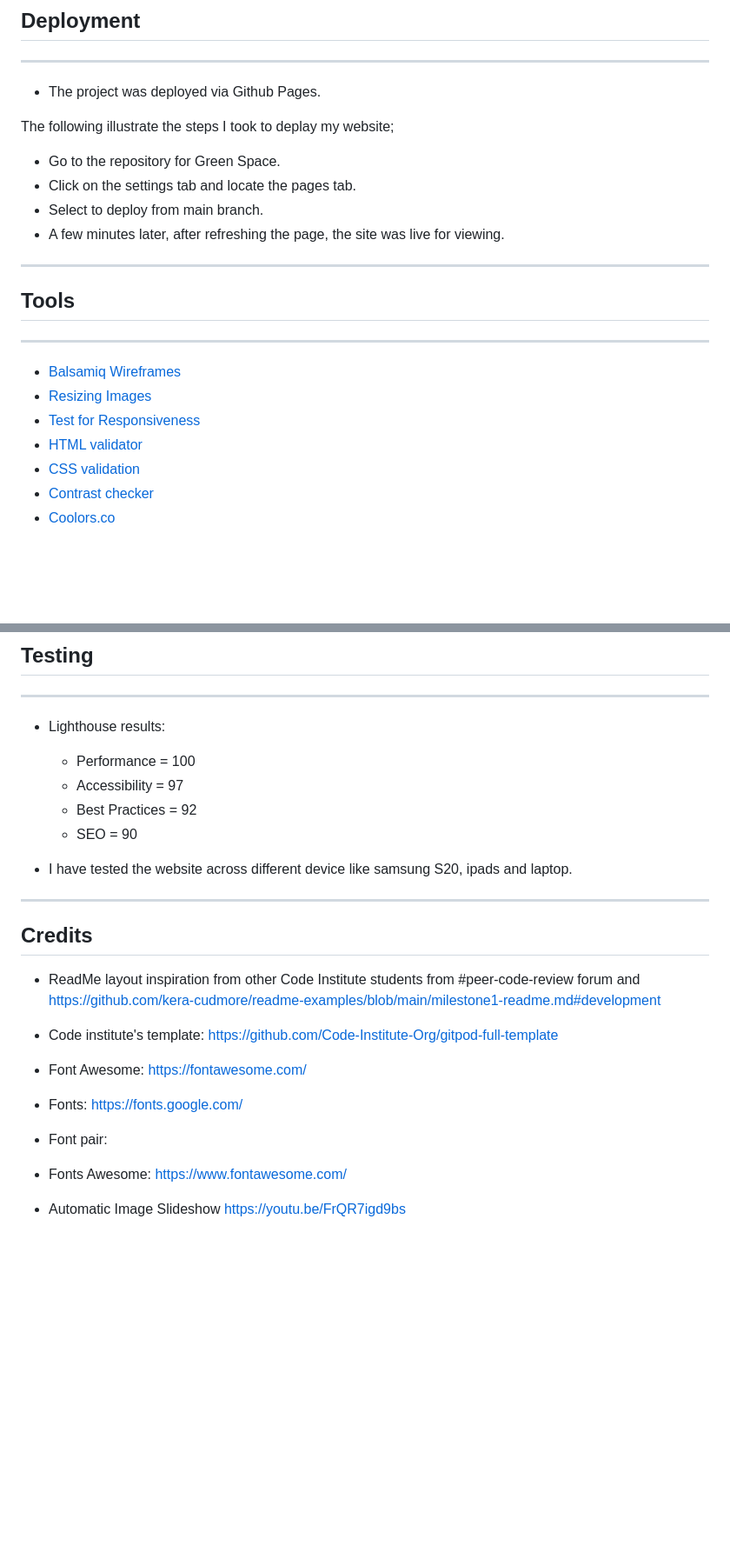
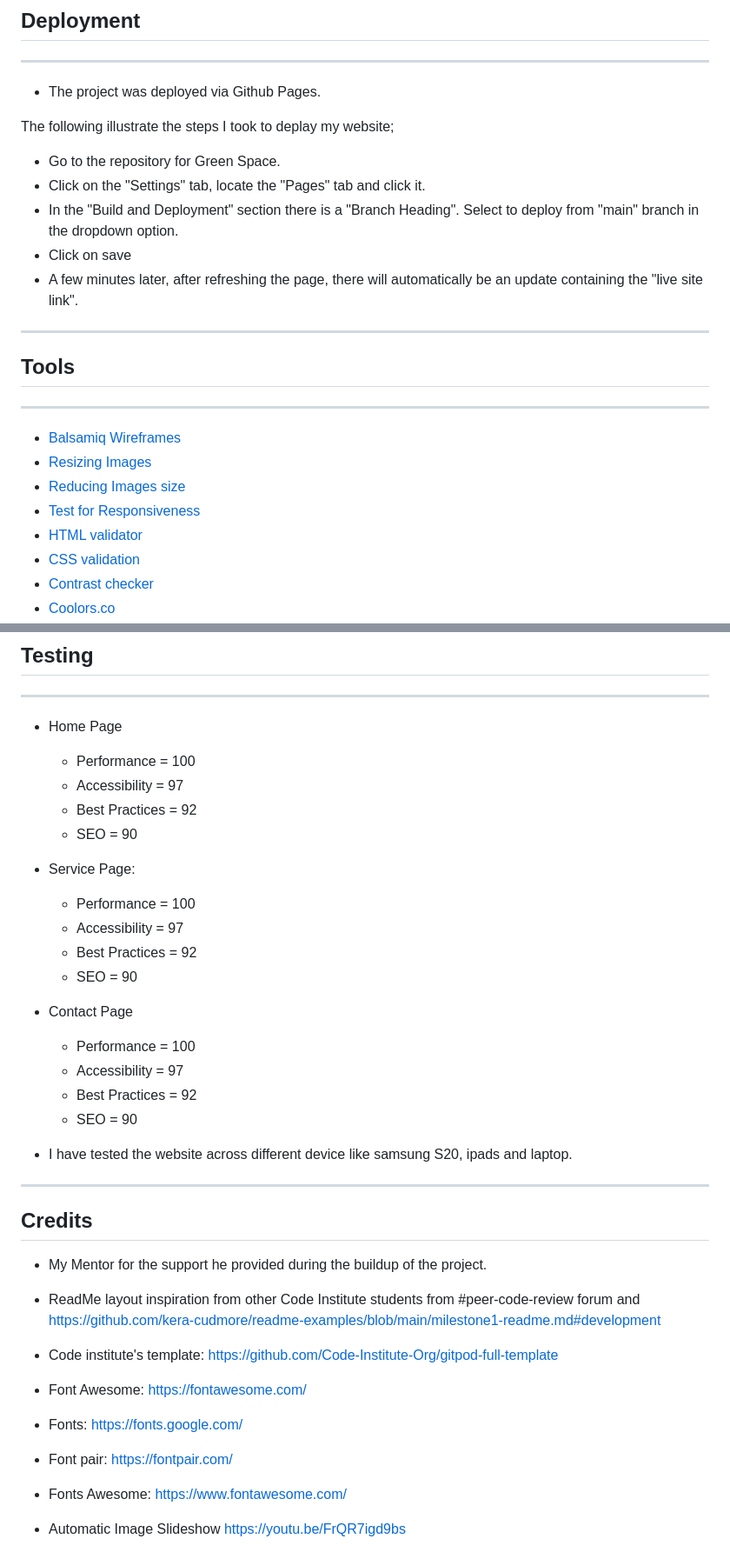
Before and after one commit to belovedpearl/Green_Space-PP1, a Markdown page: README.md, 2 parts joined by grey strips. Shown at 87% size. Drawn GitHub-style; blank space fills up the shorter version.

```diff
--- a/README.md
+++ b/README.md
@@ -381,9 +381,10 @@ I have designed the site to be easily accessible  with links thats connect diffe
 The following illustrate the steps I took to deplay my website;
 
   * Go to the repository for Green Space.
-  * Click on the settings tab and locate the pages tab.
-  * Select to deploy from main branch.
-  * A few minutes later, after refreshing the page, the site was live for viewing.
+  * Click on the "Settings" tab, locate the "Pages" tab and click it.
+  * In the "Build and Deployment" section there is a "Branch Heading". Select to deploy from "main" branch in the dropdown option.
+  * Click on save
+  * A few minutes later, after refreshing the page, there will automatically be an update containing the "live site link".
 
 ---
 
@@ -393,5 +394,6 @@ The following illustrate the steps I took to deplay my website;
 
   *  [Balsamiq Wireframes](https://balsamiq.com/)
   *  [Resizing Images](https://www.reduceimages.com/)
+  *  [Reducing Images size](https://tinypng.com/)
   *  [Test for Responsiveness](https://ui.dev/amiresponsive)
   *  [HTML validator](https://validator.w3.org/)
@@ -407,7 +410,19 @@ The following illustrate the steps I took to deplay my website;
 
 ---
 
-* Lighthouse results:
+* Home Page
+    * Performance = 100
+    * Accessibility = 97
+    * Best Practices = 92
+    * SEO = 90
+
+* Service Page:
+    * Performance = 100
+    * Accessibility = 97
+    * Best Practices = 92
+    * SEO = 90
+
+* Contact Page
     * Performance = 100
     * Accessibility = 97
     * Best Practices = 92
@@ -420,7 +435,7 @@ The following illustrate the steps I took to deplay my website;
 
 ## Credits
 
-
+* My Mentor for the support he provided during the buildup of the project.
 * ReadMe layout inspiration from other Code Institute students from #peer-code-review forum and https://github.com/kera-cudmore/readme-examples/blob/main/milestone1-readme.md#development
 
 * Code institute's template: https://github.com/Code-Institute-Org/gitpod-full-template
@@ -429,7 +444,7 @@ The following illustrate the steps I took to deplay my website;
 
 * Fonts: https://fonts.google.com/
 
-* Font pair:
+* Font pair: https://fontpair.com/
 
 * Fonts Awesome: https://www.fontawesome.com/
 
```
Also changed, not shown: other parts of README.md (+3 -2 lines).
